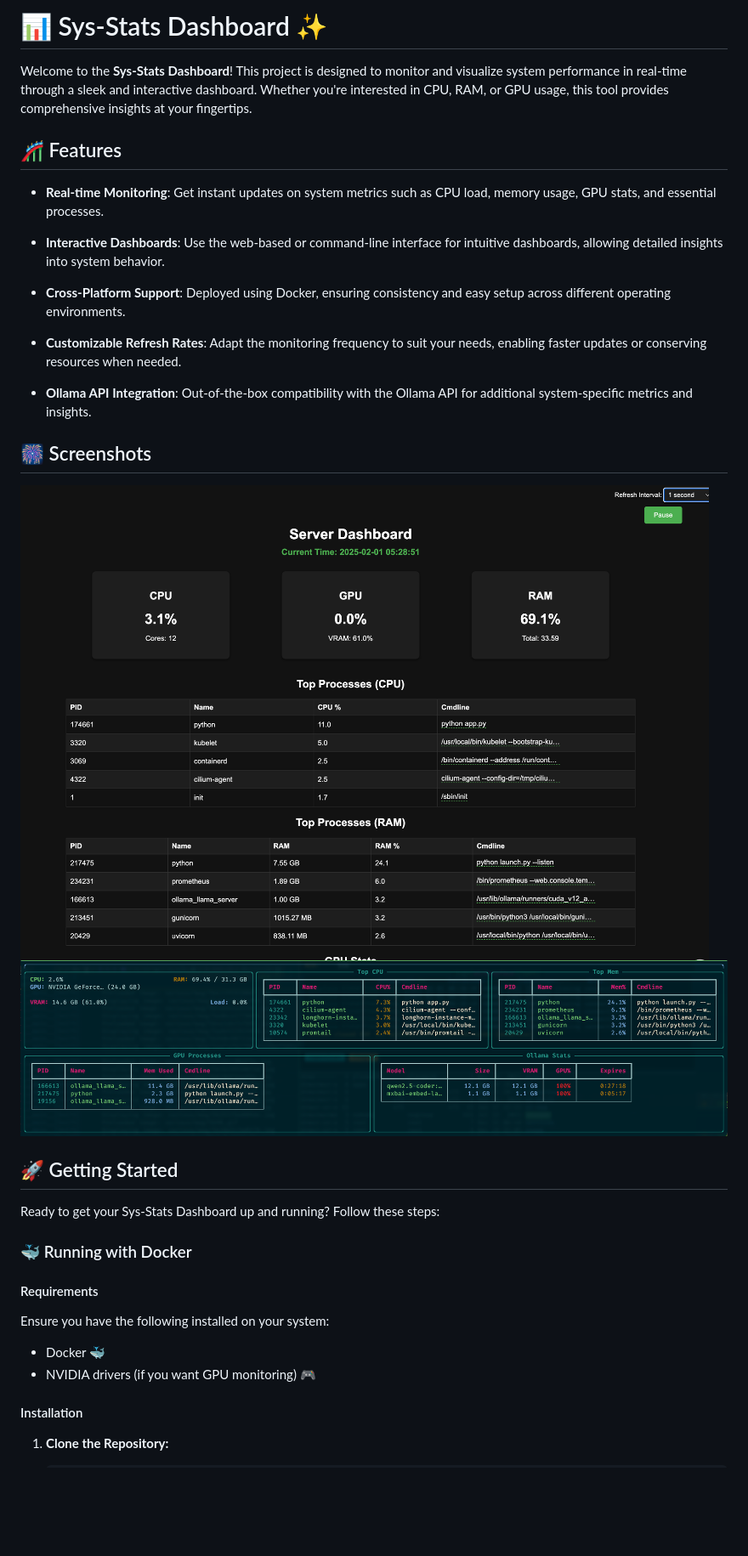
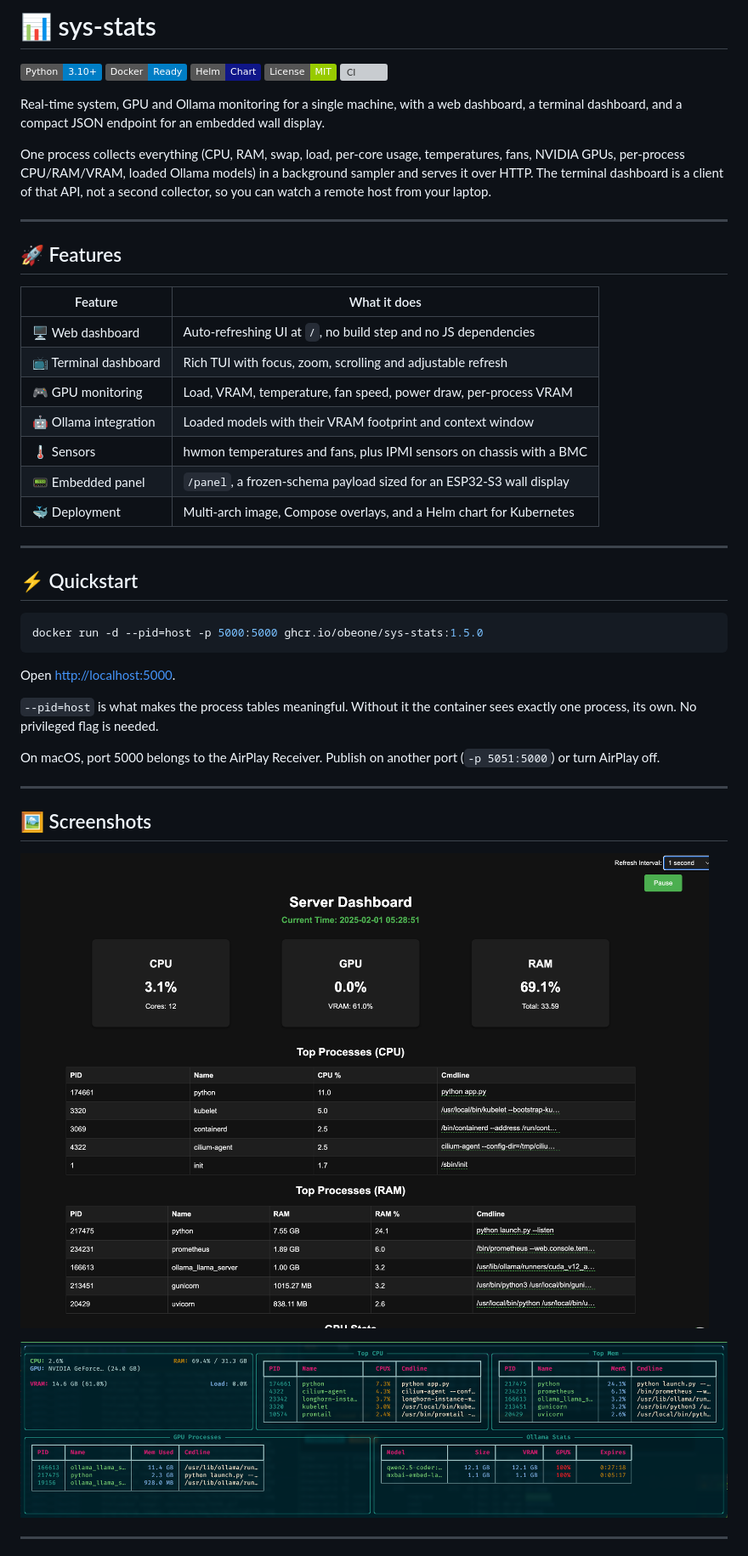
Before and after one commit to obeone/sys-stats, a Markdown page: README.md, the part around one of its changes. Shown at 85% size. Drawn GitHub-style; badges without logos; blank space fills up the shorter version; grey boxes are pictures that could not be loaded.

````diff
--- a/README.md
+++ b/README.md
@@ -1,38 +1,58 @@
-# 📊 Sys-Stats Dashboard ✨
+# 📊 sys-stats
 
-Welcome to the **Sys-Stats Dashboard**! This project is designed to monitor and visualize system performance in real-time through a sleek and interactive dashboard. Whether you're interested in CPU, RAM, or GPU usage, this tool provides comprehensive insights at your fingertips.
+![Python](https://img.shields.io/badge/Python-3.10+-blue?logo=python&logoColor=white)
+![Docker](https://img.shields.io/badge/Docker-Ready-blue?logo=docker&logoColor=white)
+![Helm](https://img.shields.io/badge/Helm-Chart-0F1689?logo=helm&logoColor=white)
+![License](https://img.shields.io/badge/License-MIT-green)
+[![CI](https://github.com/obeone/sys-stats/actions/workflows/build-and-publish.yaml/badge.svg)](https://github.com/obeone/sys-stats/actions/workflows/build-and-publish.yaml)
 
-## 🎢 Features
+Real-time system, GPU and Ollama monitoring for a single machine, with a web
+dashboard, a terminal dashboard, and a compact JSON endpoint for an embedded
+wall display.
 
-- **Real-time Monitoring**: Get instant updates on system metrics such as CPU load, memory usage, GPU stats, and essential processes.
+One process collects everything (CPU, RAM, swap, load, per-core usage,
+temperatures, fans, NVIDIA GPUs, per-process CPU/RAM/VRAM, loaded Ollama
+models) in a background sampler and serves it over HTTP. The terminal
+dashboard is a client of that API, not a second collector, so you can watch a
+remote host from your laptop.
 
-- **Interactive Dashboards**: Use the web-based or command-line interface for intuitive dashboards, allowing detailed insights into system behavior.
+---
 
-- **Cross-Platform Support**: Deployed using Docker, ensuring consistency and easy setup across different operating environments.
+## 🚀 Features
 
-- **Customizable Refresh Rates**: Adapt the monitoring frequency to suit your needs, enabling faster updates or conserving resources when needed.
+| Feature | What it does |
+| --- | --- |
+| 🖥️ Web dashboard | Auto-refreshing UI at `/`, no build step and no JS dependencies |
+| 📺 Terminal dashboard | Rich TUI with focus, zoom, scrolling and adjustable refresh |
+| 🎮 GPU monitoring | Load, VRAM, temperature, fan speed, power draw, per-process VRAM |
+| 🤖 Ollama integration | Loaded models with their VRAM footprint and context window |
+| 🌡️ Sensors | hwmon temperatures and fans, plus IPMI sensors on chassis with a BMC |
+| 📟 Embedded panel | `/panel`, a frozen-schema payload sized for an ESP32-S3 wall display |
+| 🐳 Deployment | Multi-arch image, Compose overlays, and a Helm chart for Kubernetes |
 
-- **Ollama API Integration**: Out-of-the-box compatibility with the Ollama API for additional system-specific metrics and insights.
+---
 
-## 🎆 Screenshots
+## ⚡ Quickstart
 
-![Web Dashboard](https://raw.githubusercontent.com/obeone/sys-stats/main/docs/web.png)
-![CLI Dashboard](https://raw.githubusercontent.com/obeone/sys-stats/main/docs/cli.png)
+```bash
+docker run -d --pid=host -p 5000:5000 ghcr.io/obeone/sys-stats:1.5.0
+```
 
-## 🚀 Getting Started
+Open <http://localhost:5000>.
 
-Ready to get your Sys-Stats Dashboard up and running? Follow these steps:
+`--pid=host` is what makes the process tables meaningful. Without it the
+container sees exactly one process, its own. No privileged flag is needed.
 
-### 🐳 Running with Docker
+On macOS, port 5000 belongs to the AirPlay Receiver. Publish on another port
+(`-p 5051:5000`) or turn AirPlay off.
 
-#### Requirements
+---
 
-Ensure you have the following installed on your system:
+## 🖼️ Screenshots
 
-- Docker 🐳
-- NVIDIA drivers (if you want GPU monitoring) 🎮
+![Web dashboard](https://raw.githubusercontent.com/obeone/sys-stats/main/docs/web.png)
 
-#### Installation
+![CLI dashboard](https://raw.githubusercontent.com/obeone/sys-stats/main/docs/cli.png)
 
-1. **Clone the Repository:**
+---
 
````
Also changed, not shown: other parts of README.md (+268 -240 lines).
